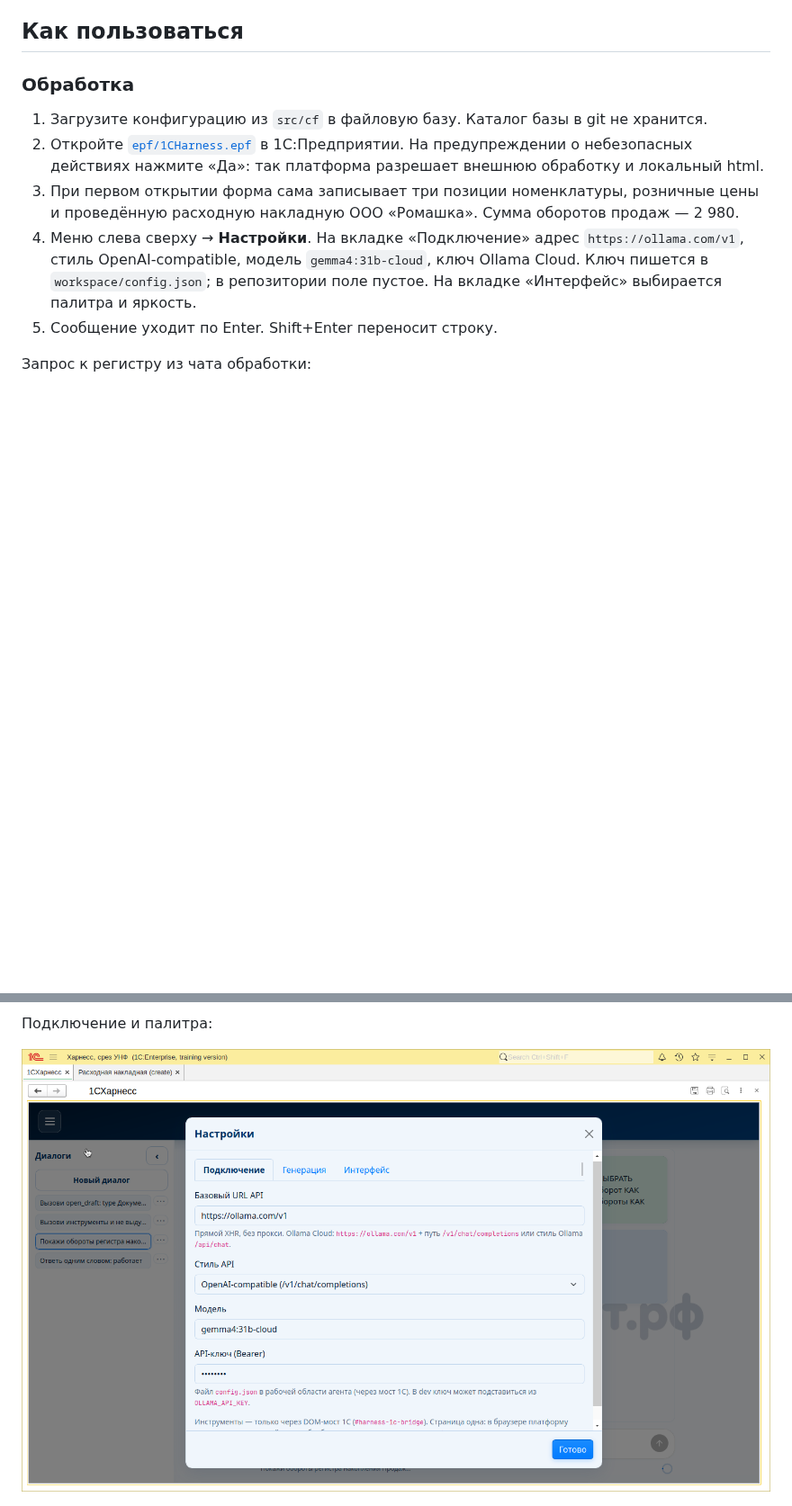
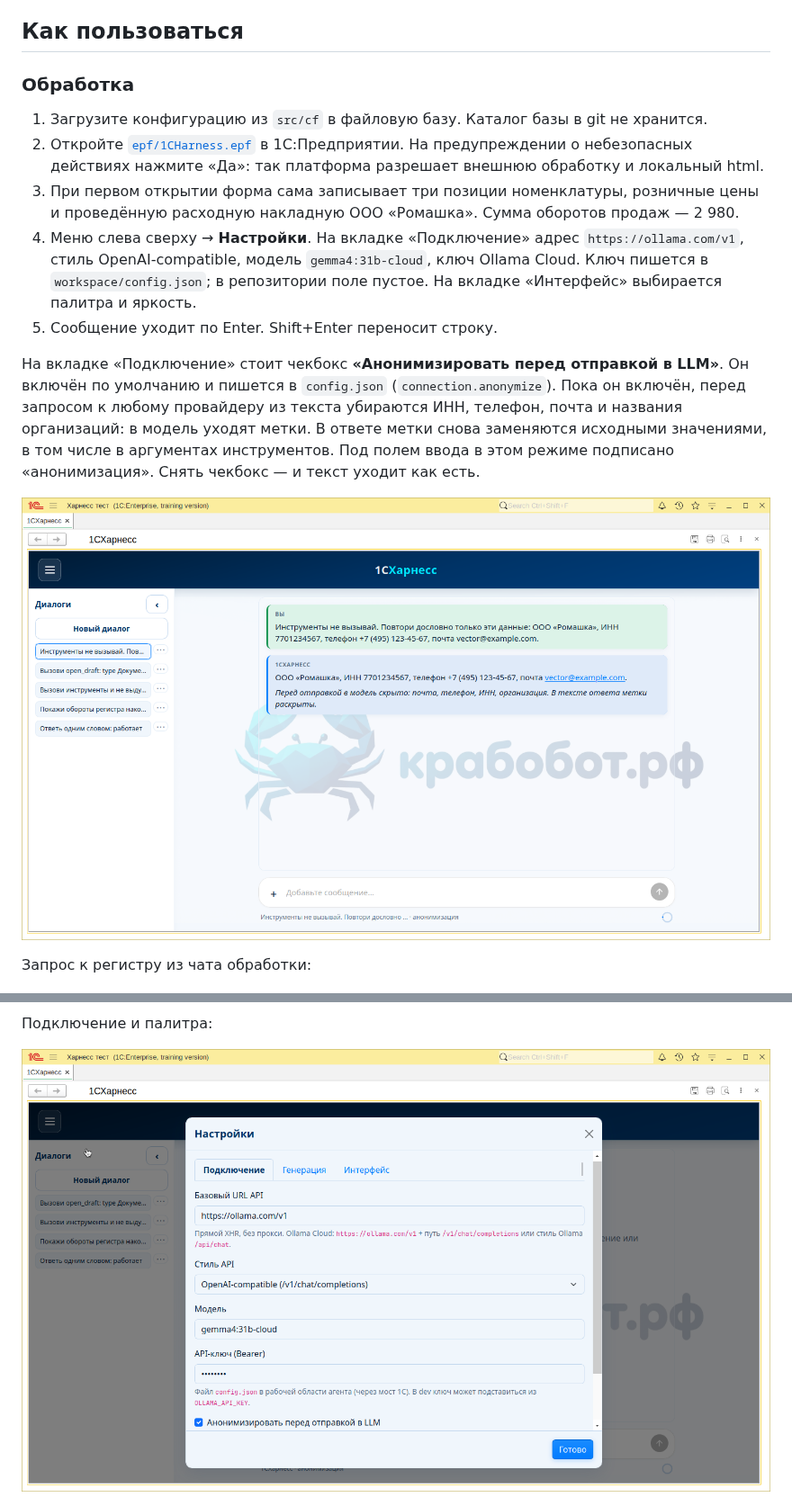
Before and after one commit to andretisch/1CHarness, a Markdown page: README.md, 2 parts joined by grey strips. Shown at 90% size. GitHub-like rendering; pictures changed too: docs/images/anonymize-chat.png (added), docs/images/settings-connection.png; blank space fills up the shorter version.

```diff
--- a/README.md
+++ b/README.md
@@ -21,6 +21,10 @@
 3. При первом открытии форма сама записывает три позиции номенклатуры, розничные цены и проведённую расходную накладную ООО «Ромашка». Сумма оборотов продаж — 2 980.
 4. Меню слева сверху → **Настройки**. На вкладке «Подключение» адрес `https://ollama.com/v1`, стиль OpenAI-compatible, модель `gemma4:31b-cloud`, ключ Ollama Cloud. Ключ пишется в `workspace/config.json`; в репозитории поле пустое. На вкладке «Интерфейс» выбирается палитра и яркость.
 5. Сообщение уходит по Enter. Shift+Enter переносит строку.
+
+На вкладке «Подключение» стоит чекбокс **«Анонимизировать перед отправкой в LLM»**. Он включён по умолчанию и пишется в `config.json` (`connection.anonymize`). Пока он включён, перед запросом к любому провайдеру из текста убираются ИНН, телефон, почта и названия организаций: в модель уходят метки. В ответе метки снова заменяются исходными значениями, в том числе в аргументах инструментов. Под полем ввода в этом режиме подписано «анонимизация». Снять чекбокс — и текст уходит как есть.
+
+![Анонимизация перед отправкой](docs/images/anonymize-chat.png)
 
 Запрос к регистру из чата обработки:
 
```
Also changed, not shown: other parts of README.md (+1 -1 lines), workspace/agents/default.md (+1 -1 lines), 5 other files.
